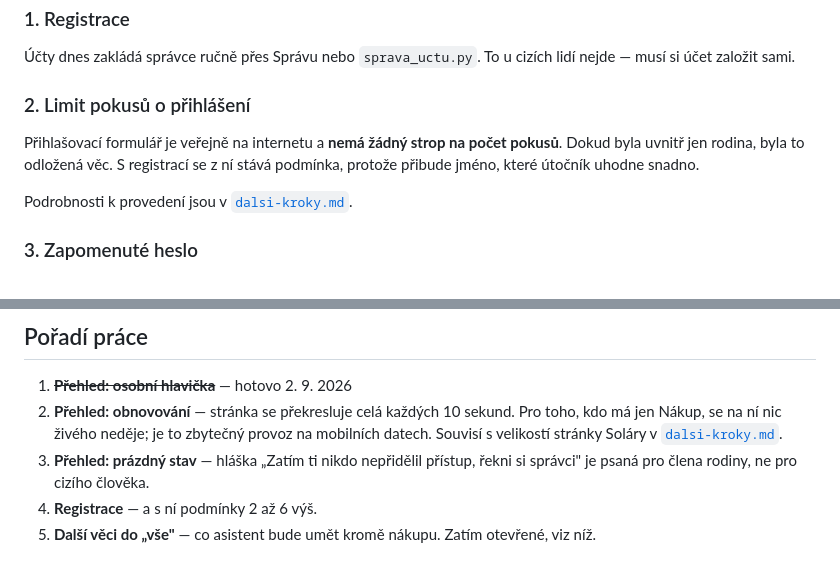
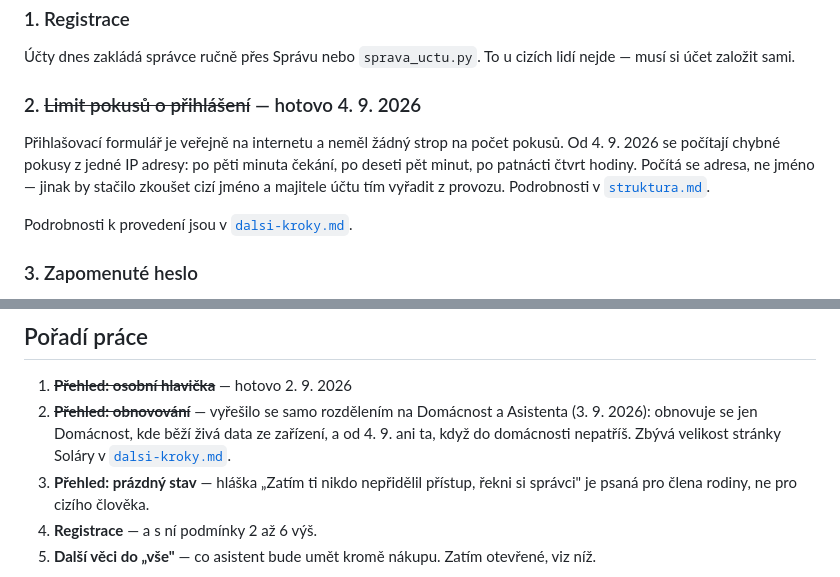
Before and after one commit to peetau/home-asistant, a Markdown page: docs/plan.md, 2 parts joined by grey strips. Drawn GitHub-style.

Commit message:
docs: podminka 2 je hotova, obnovovani vyresilo rozdeleni
plan.md tvrdil, ze prihlasovaci formular nema strop na pocet pokusu (ma,
od 4. 9.) a ze se Prehled obnovuje cely kazdych 10 sekund (rozdelil se na
Domacnost a Asistenta uz 3. 9.).

Co-Authored-By: Claude Opus 5 <noreply@anthropic.com>
Claude-Session: https://claude.ai/code/session_01MwDj3ciD2hg7FvJHDCGnxe

```diff
--- a/docs/plan.md
+++ b/docs/plan.md
@@ -54,11 +54,12 @@ komukoliv mimo rodinu dávat adresu.
 Účty dnes zakládá správce ručně přes Správu nebo `sprava_uctu.py`. To
 u cizích lidí nejde — musí si účet založit sami.
 
-### 2. Limit pokusů o přihlášení
-Přihlašovací formulář je veřejně na internetu a **nemá žádný strop na
-počet pokusů**. Dokud byla uvnitř jen rodina, byla to odložená věc.
-S registrací se z ní stává podmínka, protože přibude jméno, které
-útočník uhodne snadno.
+### 2. ~~Limit pokusů o přihlášení~~ — hotovo 4. 9. 2026
+Přihlašovací formulář je veřejně na internetu a neměl žádný strop na počet
+pokusů. Od 4. 9. 2026 se počítají chybné pokusy z jedné IP adresy: po pěti
+minuta čekání, po deseti pět minut, po patnácti čtvrt hodiny. Počítá se
+adresa, ne jméno — jinak by stačilo zkoušet cizí jméno a majitele účtu tím
+vyřadit z provozu. Podrobnosti v [`struktura.md`](struktura.md).
 
 Podrobnosti k provedení jsou v [`dalsi-kroky.md`](dalsi-kroky.md).
 
@@ -98,10 +99,10 @@ Zůstane ale **větší půlka a je celá obecná**: `svatky.py` (440 řádků),
 ## Pořadí práce
 
 1. ~~**Přehled: osobní hlavička**~~ — hotovo 2. 9. 2026
-2. **Přehled: obnovování** — stránka se překresluje celá každých 10 sekund.
-   Pro toho, kdo má jen Nákup, se na ní nic živého neděje; je to zbytečný
-   provoz na mobilních datech. Souvisí s velikostí stránky Soláry
-   v [`dalsi-kroky.md`](dalsi-kroky.md).
+2. ~~**Přehled: obnovování**~~ — vyřešilo se samo rozdělením na Domácnost
+   a Asistenta (3. 9. 2026): obnovuje se jen Domácnost, kde běží živá data
+   ze zařízení, a od 4. 9. ani ta, když do domácnosti nepatříš. Zbývá
+   velikost stránky Soláry v [`dalsi-kroky.md`](dalsi-kroky.md).
 3. **Přehled: prázdný stav** — hláška „Zatím ti nikdo nepřidělil přístup,
    řekni si správci" je psaná pro člena rodiny, ne pro cizího člověka.
 4. **Registrace** — a s ní podmínky 2 až 6 výš.
```
